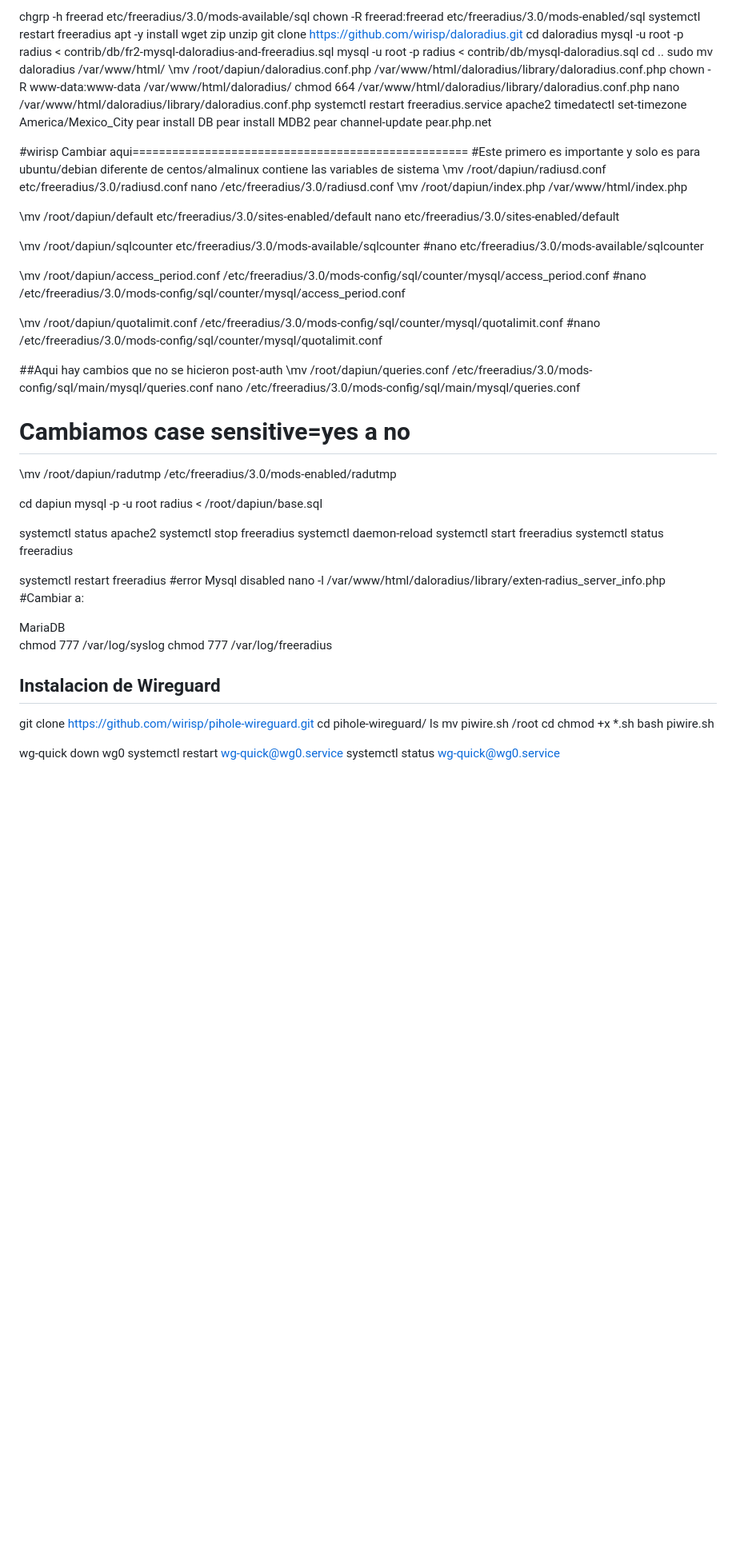
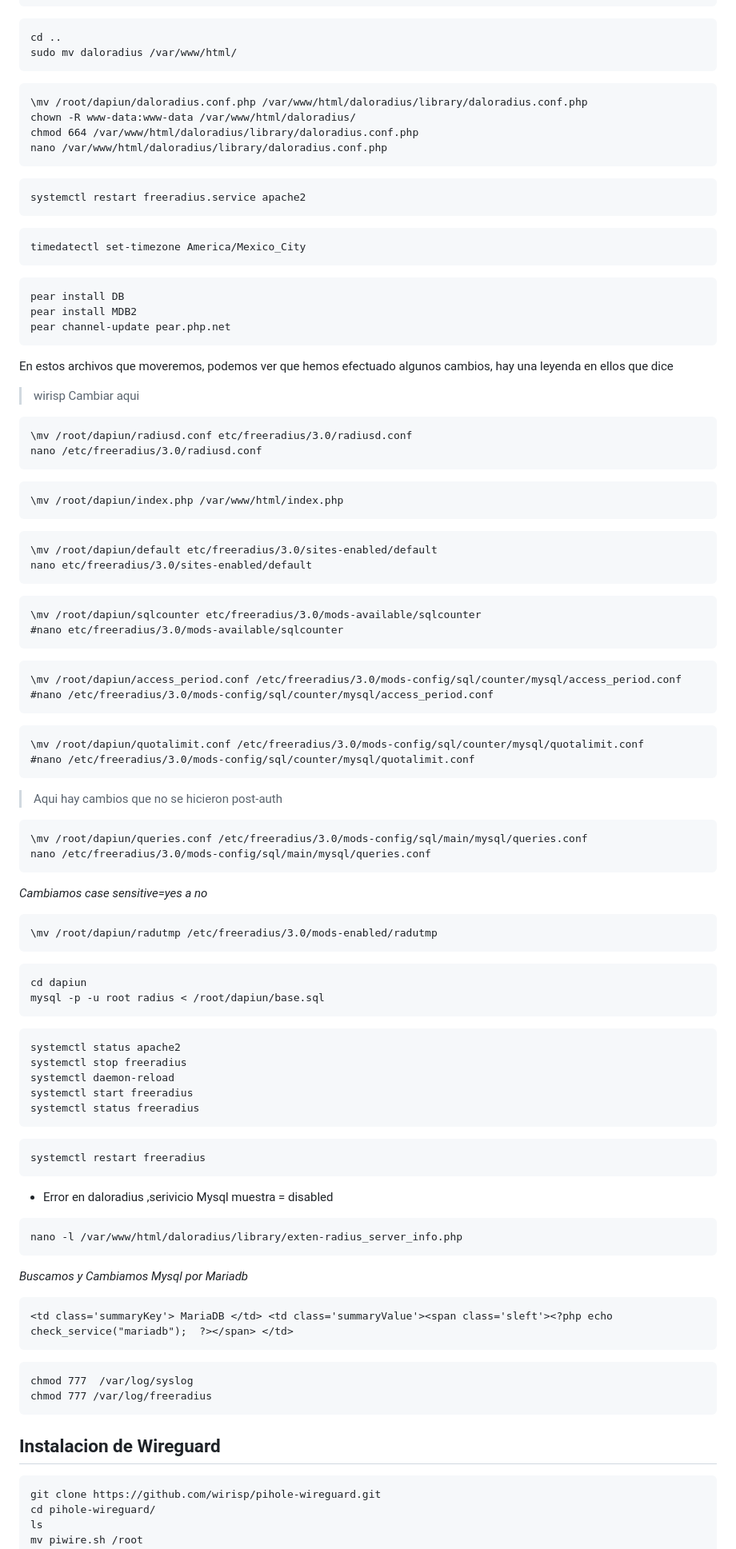
Before and after one commit to wirisp/Daloradius-Wireguard-Pihole-unbound, a Markdown page: README.md, the part around one of its changes. Shown at 80% size. Rendered like a GitHub page; blank space fills up the shorter version.

````diff
--- a/README.md
+++ b/README.md
@@ -66,65 +103,104 @@ mysql -u root -p radius < contrib/db/mysql-daloradius.sql
 cd ..
 sudo mv daloradius /var/www/html/
+```
+
+```
 \mv /root/dapiun/daloradius.conf.php /var/www/html/daloradius/library/daloradius.conf.php
 chown -R www-data:www-data /var/www/html/daloradius/
 chmod 664 /var/www/html/daloradius/library/daloradius.conf.php
 nano /var/www/html/daloradius/library/daloradius.conf.php
+```
+
+```
 systemctl restart freeradius.service apache2
+```
+
+```
 timedatectl set-timezone America/Mexico_City
+```
+
+```
 pear install DB
 pear install MDB2
 pear channel-update pear.php.net
+```
 
-#wirisp Cambiar aqui===================================================
-#Este primero es importante y solo es para ubuntu/debian diferente de centos/almalinux contiene las variables de sistema
+
+En estos archivos que moveremos, podemos ver que hemos efectuado algunos cambios, hay una leyenda en ellos que dice
+> wirisp Cambiar aqui
+```
 \mv /root/dapiun/radiusd.conf etc/freeradius/3.0/radiusd.conf
 nano /etc/freeradius/3.0/radiusd.conf
+```
+
+```
 \mv /root/dapiun/index.php /var/www/html/index.php
+```
 
+```
 \mv /root/dapiun/default etc/freeradius/3.0/sites-enabled/default
 nano etc/freeradius/3.0/sites-enabled/default
+```
 
+```
 \mv /root/dapiun/sqlcounter etc/freeradius/3.0/mods-available/sqlcounter
 #nano etc/freeradius/3.0/mods-available/sqlcounter
+```
 
-
+```
 \mv /root/dapiun/access_period.conf /etc/freeradius/3.0/mods-config/sql/counter/mysql/access_period.conf
 #nano /etc/freeradius/3.0/mods-config/sql/counter/mysql/access_period.conf
+```
 
+```
 \mv /root/dapiun/quotalimit.conf /etc/freeradius/3.0/mods-config/sql/counter/mysql/quotalimit.conf
 #nano /etc/freeradius/3.0/mods-config/sql/counter/mysql/quotalimit.conf
+```
 
-##Aqui hay cambios que no se hicieron post-auth
+> Aqui hay cambios que no se hicieron post-auth
+```
 \mv /root/dapiun/queries.conf /etc/freeradius/3.0/mods-config/sql/main/mysql/queries.conf
 nano /etc/freeradius/3.0/mods-config/sql/main/mysql/queries.conf
+```
 
-# Cambiamos case sensitive=yes a no
+_Cambiamos case sensitive=yes a no_
+```
 \mv /root/dapiun/radutmp /etc/freeradius/3.0/mods-enabled/radutmp
-
-
-
+```
+```
 cd dapiun
 mysql -p -u root radius < /root/dapiun/base.sql
+```
 
+```
 systemctl status apache2
 systemctl stop freeradius
 systemctl daemon-reload
 systemctl start freeradius
 systemctl status freeradius
+```
 
+```
 systemctl restart freeradius
-#error Mysql disabled
+```
+
+- Error en daloradius ,serivicio Mysql muestra = disabled
+```
 nano -l /var/www/html/daloradius/library/exten-radius_server_info.php
-#Cambiar a:
+```
+_Buscamos y Cambiamos Mysql por Mariadb_
+```
 <td class='summaryKey'> MariaDB </td> <td class='summaryValue'><span class='sleft'><?php echo check_service("mariadb");  ?></span> </td>
+```
 
+```
 chmod 777  /var/log/syslog
 chmod 777 /var/log/freeradius
-
+```
 
 
 ## Instalacion de Wireguard
-
+```
 git clone https://github.com/wirisp/pihole-wireguard.git
 cd pihole-wireguard/
 ls
````
Also changed, not shown: other parts of README.md (+67 -7 lines).
